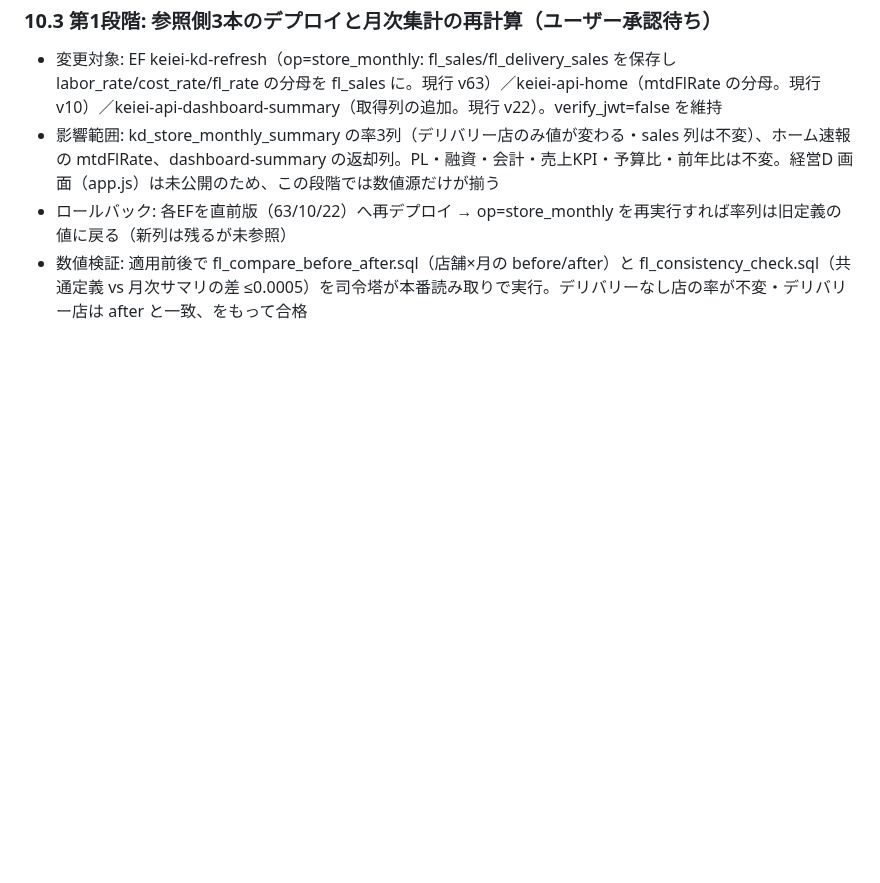
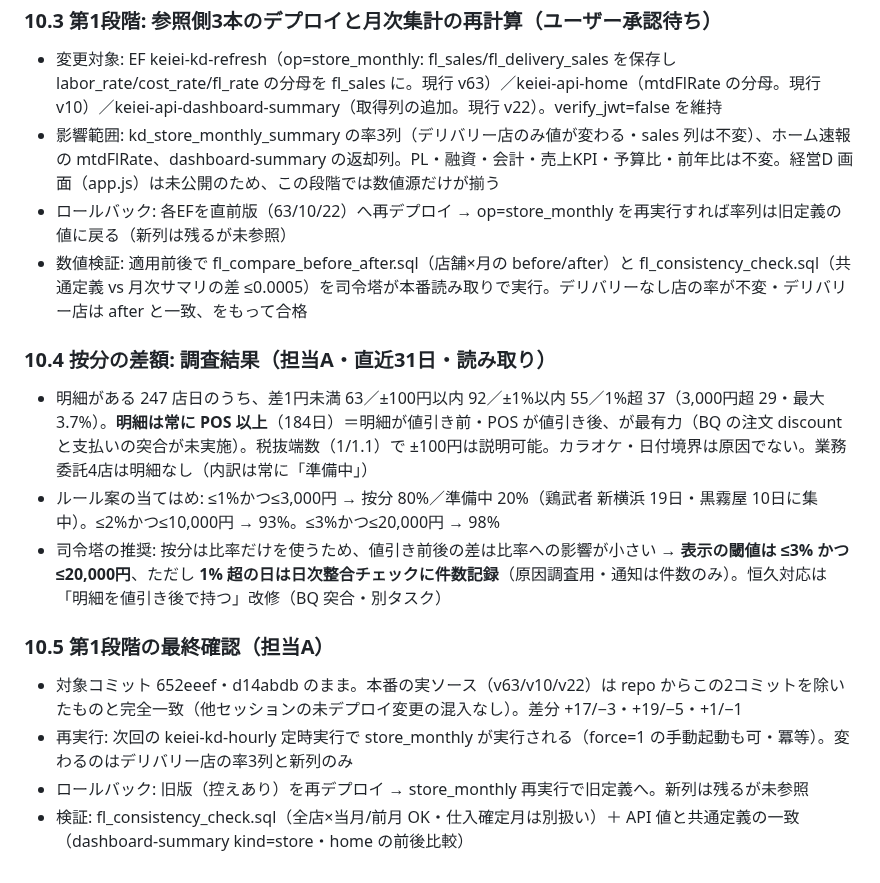
Before and after one commit to mirai-oss/ns-portal, a Markdown page: docs/設計書_店舗日報画像v2_FL評価基準_2026-11-10.md, the part around the change. GitHub-like rendering; blank space fills up the shorter version.

Commit message:
設計書 v1.5: 按分差額の調査結果と閾値の推奨・第1段階の最終確認（§10.4-10.5）
Co-Authored-By: Claude Fable 5.1 <noreply@anthropic.com>

```diff
--- a/docs/設計書_店舗日報画像v2_FL評価基準_2026-11-10.md
+++ b/docs/設計書_店舗日報画像v2_FL評価基準_2026-11-10.md
@@ -165,3 +165,12 @@
 - 影響範囲: kd_store_monthly_summary の率3列（デリバリー店のみ値が変わる・sales 列は不変）、ホーム速報の mtdFlRate、dashboard-summary の返却列。PL・融資・会計・売上KPI・予算比・前年比は不変。経営D 画面（app.js）は未公開のため、この段階では数値源だけが揃う
 - ロールバック: 各EFを直前版（63/10/22）へ再デプロイ → op=store_monthly を再実行すれば率列は旧定義の値に戻る（新列は残るが未参照）
 - 数値検証: 適用前後で fl_compare_before_after.sql（店舗×月の before/after）と fl_consistency_check.sql（共通定義 vs 月次サマリの差 ≤0.0005）を司令塔が本番読み取りで実行。デリバリーなし店の率が不変・デリバリー店は after と一致、をもって合格
+### 10.4 按分の差額: 調査結果（担当A・直近31日・読み取り）
+- 明細がある 247 店日のうち、差1円未満 63／±100円以内 92／±1%以内 55／1%超 37（3,000円超 29・最大 3.7%）。**明細は常に POS 以上**（184日）＝明細が値引き前・POS が値引き後、が最有力（BQ の注文 discount と支払いの突合が未実施）。税抜端数（1/1.1）で ±100円は説明可能。カラオケ・日付境界は原因でない。業務委託4店は明細なし（内訳は常に「準備中」）
+- ルール案の当てはめ: ≤1%かつ≤3,000円 → 按分 80%／準備中 20%（鶏武者 新横浜 19日・黒霧屋 10日に集中）。≤2%かつ≤10,000円 → 93%。≤3%かつ≤20,000円 → 98%
+- 司令塔の推奨: 按分は比率だけを使うため、値引き前後の差は比率への影響が小さい → **表示の閾値は ≤3% かつ ≤20,000円**、ただし **1% 超の日は日次整合チェックに件数記録**（原因調査用・通知は件数のみ）。恒久対応は「明細を値引き後で持つ」改修（BQ 突合・別タスク）
+### 10.5 第1段階の最終確認（担当A）
+- 対象コミット 652eeef・d14abdb のまま。本番の実ソース（v63/v10/v22）は repo からこの2コミットを除いたものと完全一致（他セッションの未デプロイ変更の混入なし）。差分 +17/−3・+19/−5・+1/−1
+- 再実行: 次回の keiei-kd-hourly 定時実行で store_monthly が実行される（force=1 の手動起動も可・冪等）。変わるのはデリバリー店の率3列と新列のみ
+- ロールバック: 旧版（控えあり）を再デプロイ → store_monthly 再実行で旧定義へ。新列は残るが未参照
+- 検証: fl_consistency_check.sql（全店×当月/前月 OK・仕入確定月は別扱い）＋ API 値と共通定義の一致（dashboard-summary kind=store・home の前後比較）
```
